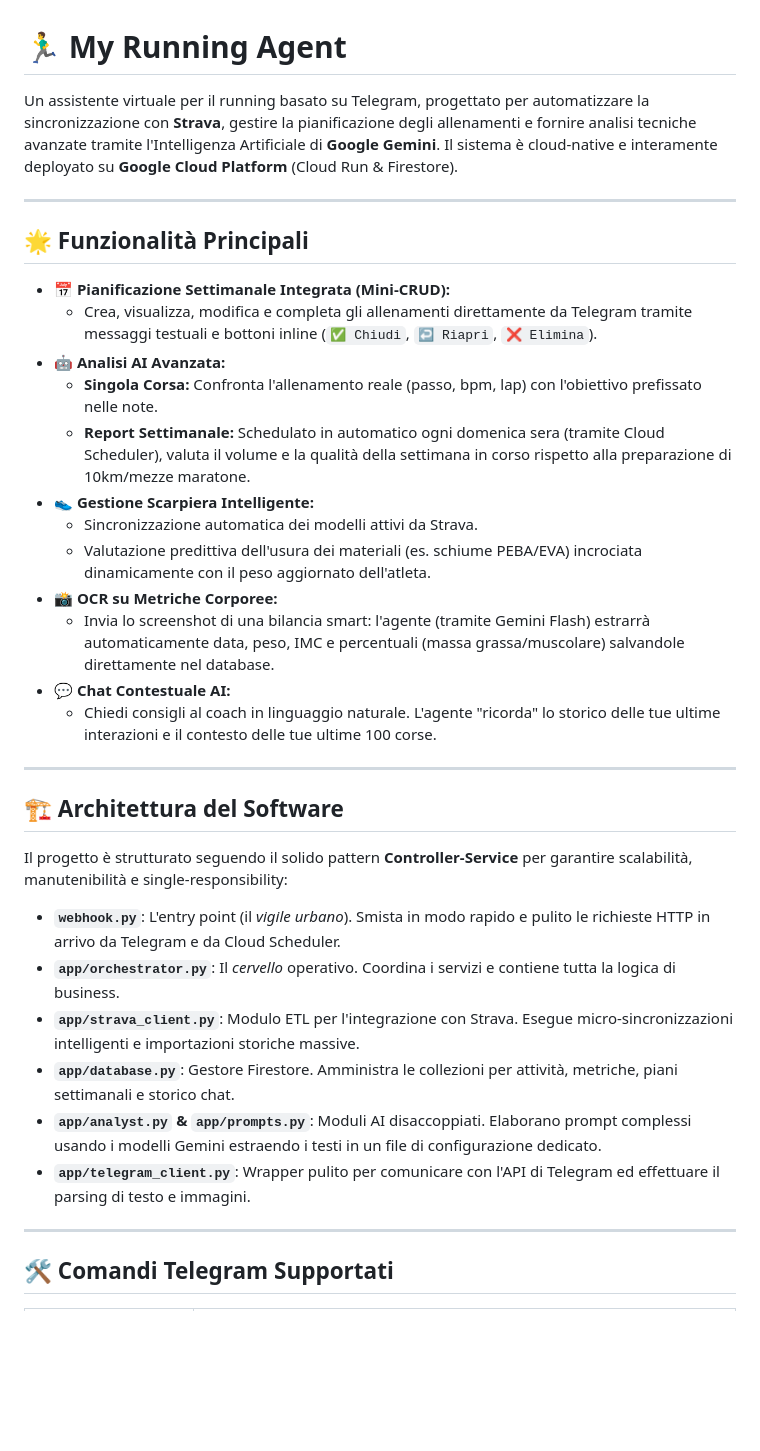
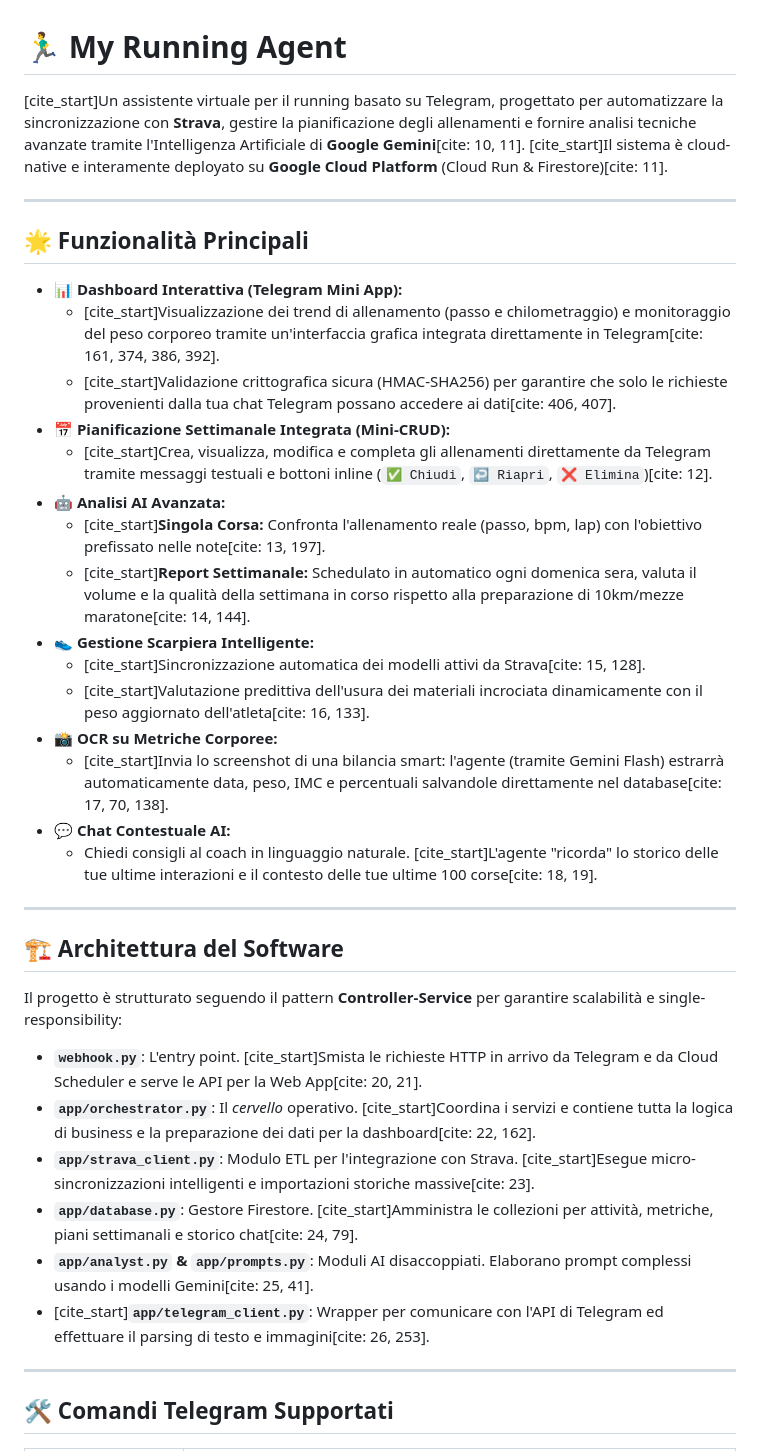
Before and after one commit to arnaldomag/my_running_agent, a Markdown page: README.md, the part around one of its changes. Drawn GitHub-style; blank space fills up the shorter version.

Commit message:
Update README with citations and new features

```diff
--- a/README.md
+++ b/README.md
@@ -1,36 +1,39 @@
 # 🏃‍♂️ My Running Agent
 
-Un assistente virtuale per il running basato su Telegram, progettato per automatizzare la sincronizzazione con **Strava**, gestire la pianificazione degli allenamenti e fornire analisi tecniche avanzate tramite l'Intelligenza Artificiale di **Google Gemini**. Il sistema è cloud-native e interamente deployato su **Google Cloud Platform** (Cloud Run & Firestore).
+[cite_start]Un assistente virtuale per il running basato su Telegram, progettato per automatizzare la sincronizzazione con **Strava**, gestire la pianificazione degli allenamenti e fornire analisi tecniche avanzate tramite l'Intelligenza Artificiale di **Google Gemini**[cite: 10, 11]. [cite_start]Il sistema è cloud-native e interamente deployato su **Google Cloud Platform** (Cloud Run & Firestore)[cite: 11].
 
 ---
 
 ## 🌟 Funzionalità Principali
 
+* **📊 Dashboard Interattiva (Telegram Mini App):**
+    * [cite_start]Visualizzazione dei trend di allenamento (passo e chilometraggio) e monitoraggio del peso corporeo tramite un'interfaccia grafica integrata direttamente in Telegram[cite: 161, 374, 386, 392].
+    * [cite_start]Validazione crittografica sicura (HMAC-SHA256) per garantire che solo le richieste provenienti dalla tua chat Telegram possano accedere ai dati[cite: 406, 407].
 * **📅 Pianificazione Settimanale Integrata (Mini-CRUD):**
-    * Crea, visualizza, modifica e completa gli allenamenti direttamente da Telegram tramite messaggi testuali e bottoni inline (`✅ Chiudi`, `↩️ Riapri`, `❌ Elimina`).
+    * [cite_start]Crea, visualizza, modifica e completa gli allenamenti direttamente da Telegram tramite messaggi testuali e bottoni inline (`✅ Chiudi`, `↩️ Riapri`, `❌ Elimina`)[cite: 12].
 * **🤖 Analisi AI Avanzata:**
-    * **Singola Corsa:** Confronta l'allenamento reale (passo, bpm, lap) con l'obiettivo prefissato nelle note.
-    * **Report Settimanale:** Schedulato in automatico ogni domenica sera (tramite Cloud Scheduler), valuta il volume e la qualità della settimana in corso rispetto alla preparazione di 10km/mezze maratone.
+    * [cite_start]**Singola Corsa:** Confronta l'allenamento reale (passo, bpm, lap) con l'obiettivo prefissato nelle note[cite: 13, 197].
+    * [cite_start]**Report Settimanale:** Schedulato in automatico ogni domenica sera, valuta il volume e la qualità della settimana in corso rispetto alla preparazione di 10km/mezze maratone[cite: 14, 144].
 * **👟 Gestione Scarpiera Intelligente:**
-    * Sincronizzazione automatica dei modelli attivi da Strava.
-    * Valutazione predittiva dell'usura dei materiali (es. schiume PEBA/EVA) incrociata dinamicamente con il peso aggiornato dell'atleta.
+    * [cite_start]Sincronizzazione automatica dei modelli attivi da Strava[cite: 15, 128].
+    * [cite_start]Valutazione predittiva dell'usura dei materiali incrociata dinamicamente con il peso aggiornato dell'atleta[cite: 16, 133].
 * **📸 OCR su Metriche Corporee:**
-    * Invia lo screenshot di una bilancia smart: l'agente (tramite Gemini Flash) estrarrà automaticamente data, peso, IMC e percentuali (massa grassa/muscolare) salvandole direttamente nel database.
+    * [cite_start]Invia lo screenshot di una bilancia smart: l'agente (tramite Gemini Flash) estrarrà automaticamente data, peso, IMC e percentuali salvandole direttamente nel database[cite: 17, 70, 138].
 * **💬 Chat Contestuale AI:**
-    * Chiedi consigli al coach in linguaggio naturale. L'agente "ricorda" lo storico delle tue ultime interazioni e il contesto delle tue ultime 100 corse.
+    * Chiedi consigli al coach in linguaggio naturale. [cite_start]L'agente "ricorda" lo storico delle tue ultime interazioni e il contesto delle tue ultime 100 corse[cite: 18, 19].
 
 ---
 
 ## 🏗️ Architettura del Software
 
-Il progetto è strutturato seguendo il solido pattern **Controller-Service** per garantire scalabilità, manutenibilità e single-responsibility:
+Il progetto è strutturato seguendo il pattern **Controller-Service** per garantire scalabilità e single-responsibility:
 
-* **`webhook.py`**: L'entry point (il *vigile urbano*). Smista in modo rapido e pulito le richieste HTTP in arrivo da Telegram e da Cloud Scheduler.
-* **`app/orchestrator.py`**: Il *cervello* operativo. Coordina i servizi e contiene tutta la logica di business.
-* **`app/strava_client.py`**: Modulo ETL per l'integrazione con Strava. Esegue micro-sincronizzazioni intelligenti e importazioni storiche massive.
-* **`app/database.py`**: Gestore Firestore. Amministra le collezioni per attività, metriche, piani settimanali e storico chat.
-* **`app/analyst.py` & `app/prompts.py`**: Moduli AI disaccoppiati. Elaborano prompt complessi usando i modelli Gemini estraendo i testi in un file di configurazione dedicato.
-* **`app/telegram_client.py`**: Wrapper pulito per comunicare con l'API di Telegram ed effettuare il parsing di testo e immagini.
+* **`webhook.py`**: L'entry point. [cite_start]Smista le richieste HTTP in arrivo da Telegram e da Cloud Scheduler e serve le API per la Web App[cite: 20, 21].
+* **`app/orchestrator.py`**: Il *cervello* operativo. [cite_start]Coordina i servizi e contiene tutta la logica di business e la preparazione dei dati per la dashboard[cite: 22, 162].
+* **`app/strava_client.py`**: Modulo ETL per l'integrazione con Strava. [cite_start]Esegue micro-sincronizzazioni intelligenti e importazioni storiche massive[cite: 23].
+* **`app/database.py`**: Gestore Firestore. [cite_start]Amministra le collezioni per attività, metriche, piani settimanali e storico chat[cite: 24, 79].
+* **`app/analyst.py` & `app/prompts.py`**: Moduli AI disaccoppiati. Elaborano prompt complessi usando i modelli Gemini[cite: 25, 41].
+* [cite_start]**`app/telegram_client.py`**: Wrapper per comunicare con l'API di Telegram ed effettuare il parsing di testo e immagini[cite: 26, 253].
 
 ---
 
```
Also changed, not shown: other parts of README.md (+14 -33 lines).
